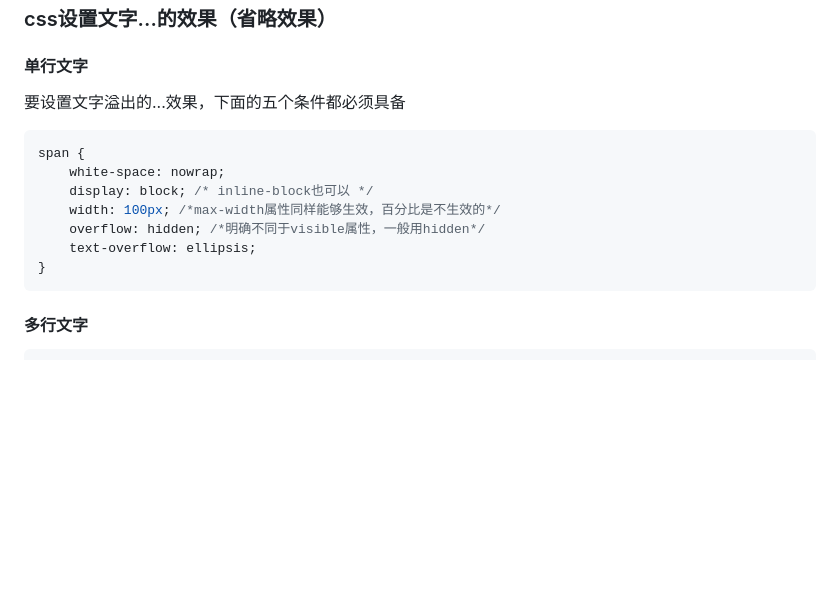
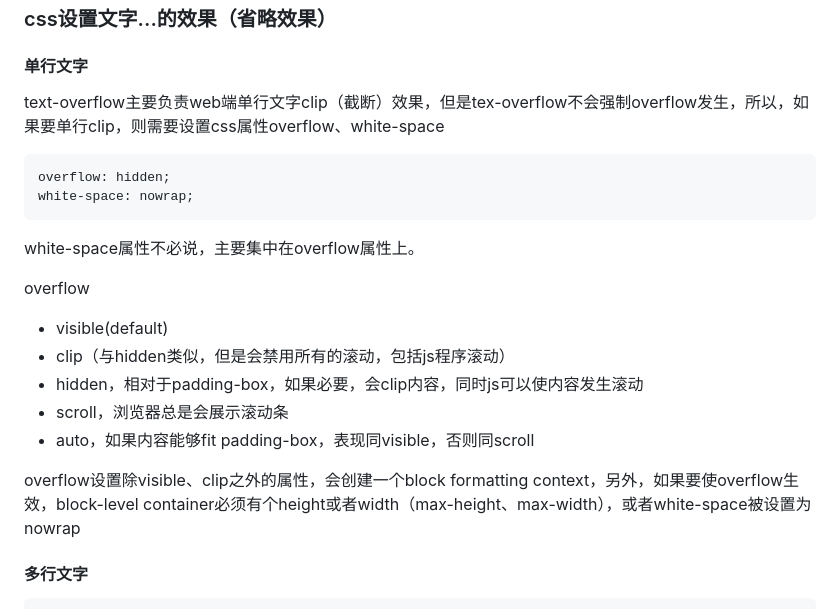
Before and after one commit to 12212021/blog, a Markdown page: css/remedy.md, the part around the change. Drawn GitHub-style; blank space fills up the shorter version.

Commit message:
text-overflow更新

````diff
--- a/css/remedy.md
+++ b/css/remedy.md
@@ -26,16 +26,25 @@ div {
 ### css设置文字...的效果（省略效果）
 
 #### 单行文字
-要设置文字溢出的...效果，下面的五个条件都必须具备
+text-overflow主要负责web端单行文字clip（截断）效果，但是tex-overflow不会强制overflow发生，所以，如果要单行clip，则需要设置css属性overflow、white-space
 ```css
-span {
-    white-space: nowrap;
-    display: block; /* inline-block也可以 */
-    width: 100px; /*max-width属性同样能够生效，百分比是不生效的*/
-    overflow: hidden; /*明确不同于visible属性，一般用hidden*/
-    text-overflow: ellipsis;
-}
+overflow: hidden;
+white-space: nowrap;
 ```
+white-space属性不必说，主要集中在overflow属性上。
+
+
+
+overflow
+- visible(default)
+- clip（与hidden类似，但是会禁用所有的滚动，包括js程序滚动）
+- hidden，相对于padding-box，如果必要，会clip内容，同时js可以使内容发生滚动
+- scroll，浏览器总是会展示滚动条
+- auto，如果内容能够fit padding-box，表现同visible，否则同scroll
+
+overflow设置除visible、clip之外的属性，会创建一个block formatting context，另外，如果要使overflow生效，block-level container必须有个height或者width（max-height、max-width），或者white-space被设置为nowrap
+
+
 
 #### 多行文字
 ```css
````
